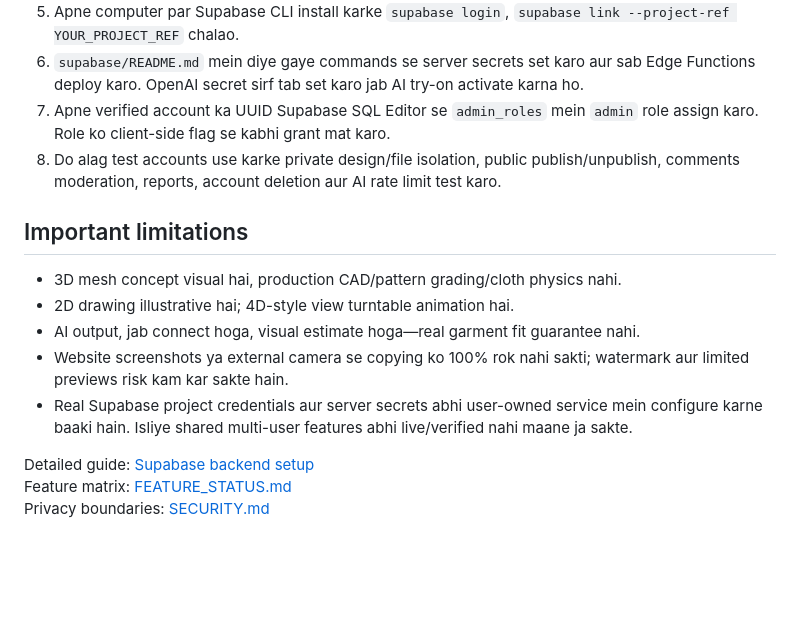
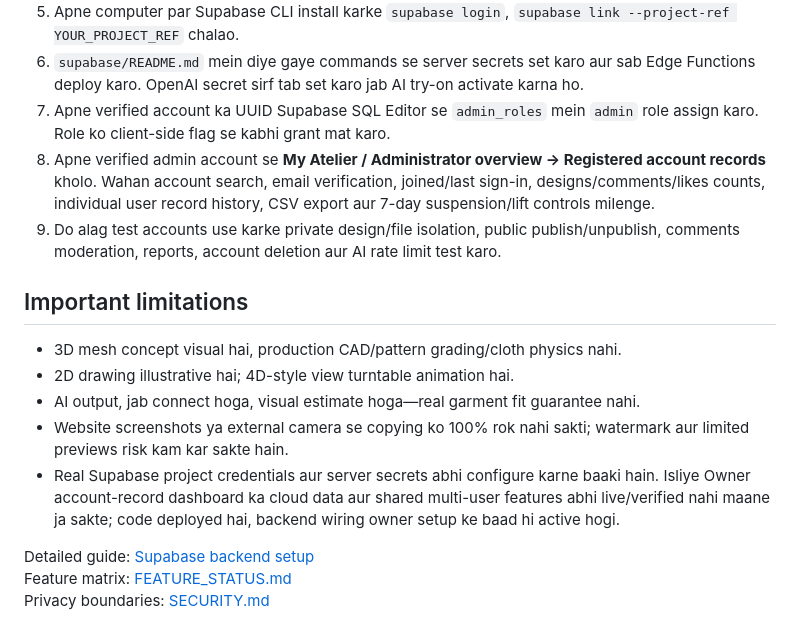
Before and after one commit to anhyun105/sovera, a Markdown page: START_HERE_HINGLISH.md, the part around the change. Rendered like a GitHub page; blank space fills up the shorter version.

Commit message:
Explain where the owner account-record dashboard appears after setup

```diff
--- a/START_HERE_HINGLISH.md
+++ b/START_HERE_HINGLISH.md
@@ -23,14 +23,15 @@
 5. Apne computer par Supabase CLI install karke `supabase login`, `supabase link --project-ref YOUR_PROJECT_REF` chalao.
 6. `supabase/README.md` mein diye gaye commands se server secrets set karo aur sab Edge Functions deploy karo. OpenAI secret sirf tab set karo jab AI try-on activate karna ho.
 7. Apne verified account ka UUID Supabase SQL Editor se `admin_roles` mein `admin` role assign karo. Role ko client-side flag se kabhi grant mat karo.
-8. Do alag test accounts use karke private design/file isolation, public publish/unpublish, comments moderation, reports, account deletion aur AI rate limit test karo.
+8. Apne verified admin account se **My Atelier / Administrator overview → Registered account records** kholo. Wahan account search, email verification, joined/last sign-in, designs/comments/likes counts, individual user record history, CSV export aur 7-day suspension/lift controls milenge.
+9. Do alag test accounts use karke private design/file isolation, public publish/unpublish, comments moderation, reports, account deletion aur AI rate limit test karo.
 
 ## Important limitations
 - 3D mesh concept visual hai, production CAD/pattern grading/cloth physics nahi.
 - 2D drawing illustrative hai; 4D-style view turntable animation hai.
 - AI output, jab connect hoga, visual estimate hoga—real garment fit guarantee nahi.
 - Website screenshots ya external camera se copying ko 100% rok nahi sakti; watermark aur limited previews risk kam kar sakte hain.
-- Real Supabase project credentials aur server secrets abhi user-owned service mein configure karne baaki hain. Isliye shared multi-user features abhi live/verified nahi maane ja sakte.
+- Real Supabase project credentials aur server secrets abhi configure karne baaki hain. Isliye Owner account-record dashboard ka cloud data aur shared multi-user features abhi live/verified nahi maane ja sakte; code deployed hai, backend wiring owner setup ke baad hi active hogi.
 
 Detailed guide: [Supabase backend setup](supabase/README.md)
 Feature matrix: [FEATURE_STATUS.md](FEATURE_STATUS.md)
```
